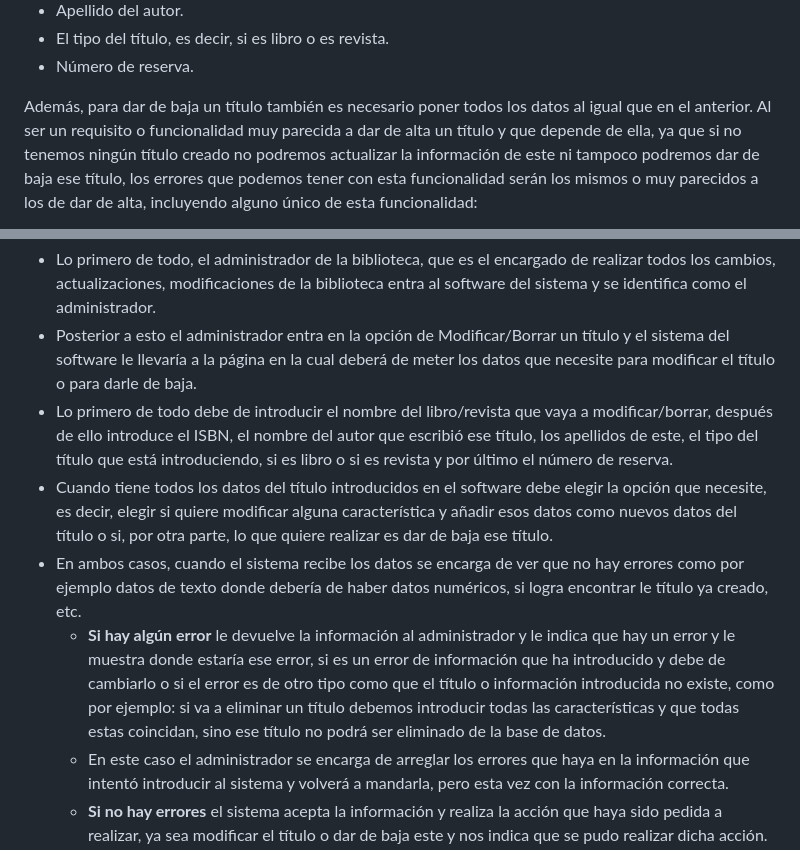
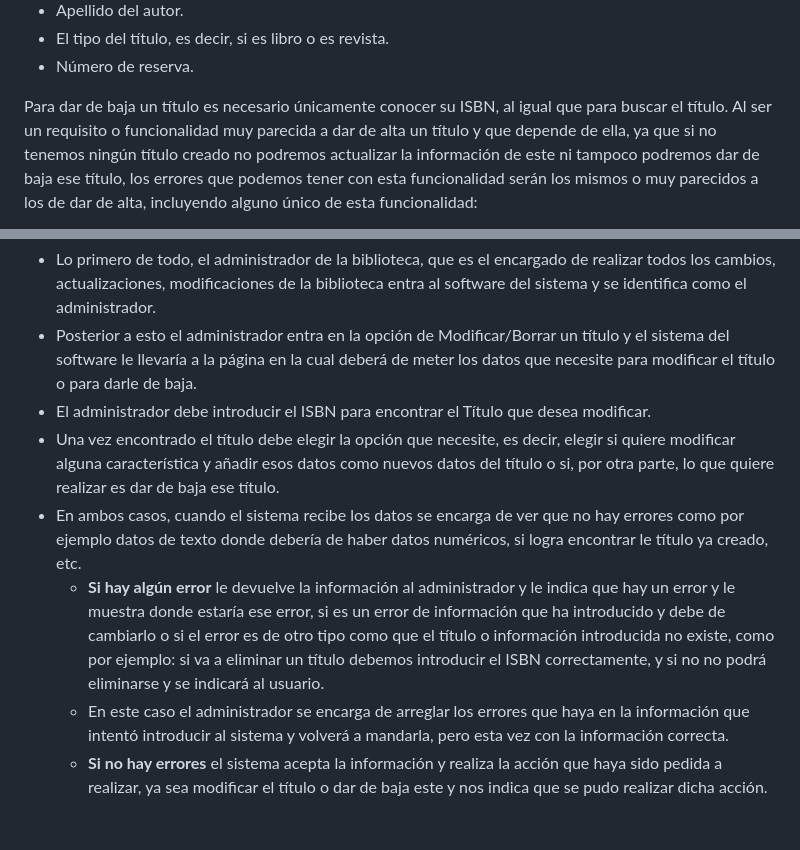
Before and after one commit to RaulJDlCRUZ/Lorem-Software, a Markdown page: Documentacion/Requisitos, analisis y diseño de feature 2.md, 2 parts joined by grey strips. Rendered like a GitHub page; blank space fills up the shorter version.

```diff
--- a/Documentacion/Requisitos, analisis y diseño de feature 2.md
+++ b/Documentacion/Requisitos, analisis y diseño de feature 2.md
@@ -13,7 +13,7 @@ Para poder actualizar los datos de un título debemos de tener una serie de dato
 - El tipo del título, es decir, si es libro o es revista.
 - Número de reserva.
 
-Además, para dar de baja un título también es necesario poner todos los datos al igual que en el anterior.
+Para dar de baja un título es necesario únicamente conocer su ISBN, al igual que para buscar el título.
 Al ser un requisito o funcionalidad muy parecida a dar de alta un título y que depende de ella, ya que si no tenemos ningún título creado no podremos actualizar la información de este ni tampoco podremos dar de baja ese título, los errores que podemos tener con esta funcionalidad serán los mismos o muy parecidos a los de dar de alta, incluyendo alguno único de esta funcionalidad:
 
 - Que alguna de las características del título a introducir no coincida con el tipo de dato que se espera, es decir, que introduzcan datos que no corresponden en la casilla necesaria, por ejemplo, el año, se espere un carácter numérico y la persona que vaya a crear el título introduzca en esa casilla una cadena de texto, etc.
@@ -27,10 +27,10 @@ Además debemos de realizar un control de errores para hacer que estos se minimi
 Para este caso de uso tenemos un flujo de eventos que descritos textualmente serian así:
 - Lo primero de todo, el administrador de la biblioteca, que es el encargado de realizar todos los cambios, actualizaciones, modificaciones de la biblioteca entra al software del sistema y se identifica como el administrador.
 - Posterior a esto el administrador entra en la opción de Modificar/Borrar un título y el sistema del software le llevaría a la página en la cual deberá de meter los datos que necesite para modificar el título o para darle de baja.
-- Lo primero de todo debe de introducir el nombre del libro/revista que vaya a modificar/borrar, después de ello introduce el ISBN, el nombre del autor que escribió ese título, los apellidos de este, el tipo del título que está introduciendo, si es libro o si es revista y por último el número de reserva.
-- Cuando tiene todos los datos del título introducidos en el software debe elegir la opción que necesite, es decir, elegir si quiere modificar alguna característica y añadir esos datos como nuevos datos del título o si, por otra parte, lo que quiere realizar es dar de baja ese título.
+- El administrador debe introducir el ISBN para encontrar el Título que desea modificar.
+- Una vez encontrado el título debe elegir la opción que necesite, es decir, elegir si quiere modificar alguna característica y añadir esos datos como nuevos datos del título o si, por otra parte, lo que quiere realizar es dar de baja ese título.
 - En ambos casos, cuando el sistema recibe los datos se encarga de ver que no hay errores como por ejemplo datos de texto donde debería de haber datos numéricos, si logra encontrar le título ya creado, etc.
-    - **Si hay algún error** le devuelve la información al administrador y le indica que hay un error y le muestra donde estaría ese error, si es un error de información          que ha introducido y debe de cambiarlo o si el error es de otro tipo como que el título o información introducida no existe, como por ejemplo: si va a eliminar un título debemos introducir todas las características y que todas estas coincidan, sino ese título no podrá ser eliminado de la base de datos.
+    - **Si hay algún error** le devuelve la información al administrador y le indica que hay un error y le muestra donde estaría ese error, si es un error de información          que ha introducido y debe de cambiarlo o si el error es de otro tipo como que el título o información introducida no existe, como por ejemplo: si va a eliminar un título debemos introducir el ISBN correctamente, y si no no podrá eliminarse y se indicará al usuario.
     - En este caso el administrador se encarga de arreglar los errores que haya en la información que intentó introducir al sistema y volverá a mandarla, pero esta vez con la información correcta.
     - **Si no hay errores** el sistema acepta la información y realiza la acción que haya sido pedida a realizar, ya sea modificar el título o dar de baja este y nos indica que se pudo realizar dicha acción.
 - Cuando la información ha sido cambiada o eliminada correctamente el administrador ya terminó de realizar todos los cambios necesarios en el sistema y, para finalizar, si no tiene nada más que realizar, se saldría del sistem
```
